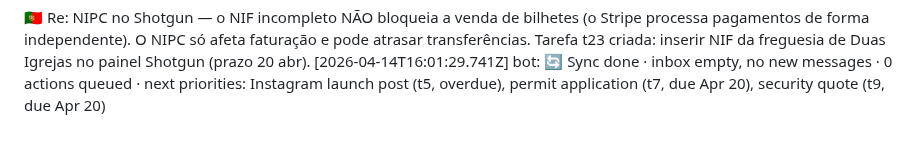
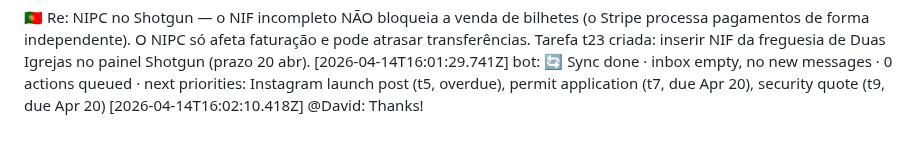
Before and after one commit to LiminalConsulting/BeatNonStop, a Markdown page: data/transcript.md, the part around the change. Rendered like a GitHub page.

Commit message:
transcript: @David

```diff
--- a/data/transcript.md
+++ b/data/transcript.md
@@ -288,3 +288,4 @@ is this interfering with our ability to launch the ticket sale? or is it only ab
 
 🇵🇹 Re: NIPC no Shotgun — o NIF incompleto NÃO bloqueia a venda de bilhetes (o Stripe processa pagamentos de forma independente). O NIPC só afeta faturação e pode atrasar transferências. Tarefa t23 criada: inserir NIF da freguesia de Duas Igrejas no painel Shotgun (prazo 20 abr).
 [2026-04-14T16:01:29.741Z] bot: 🔄 Sync done · inbox empty, no new messages · 0 actions queued · next priorities: Instagram launch post (t5, overdue), permit application (t7, due Apr 20), security quote (t9, due Apr 20)
+[2026-04-14T16:02:10.418Z] @David: Thanks!
```
